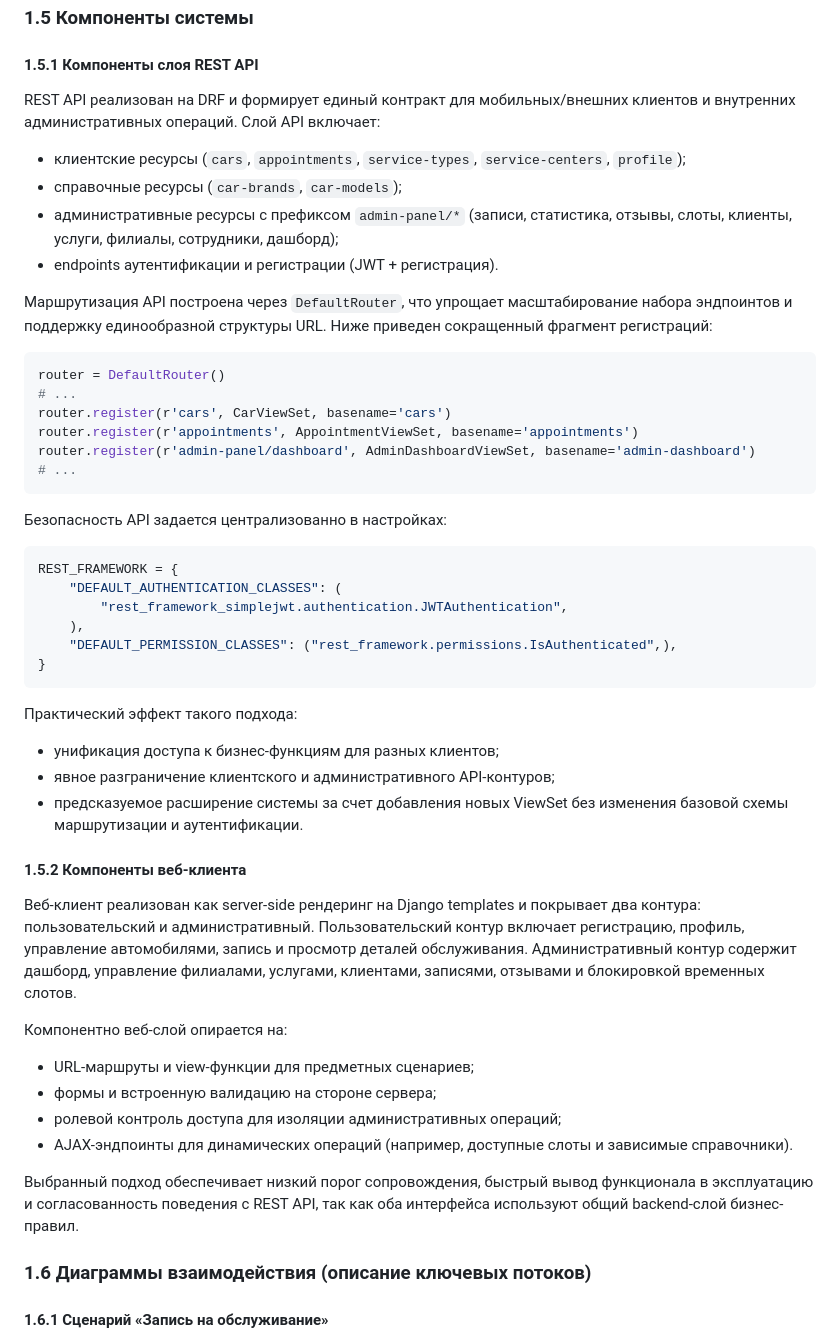
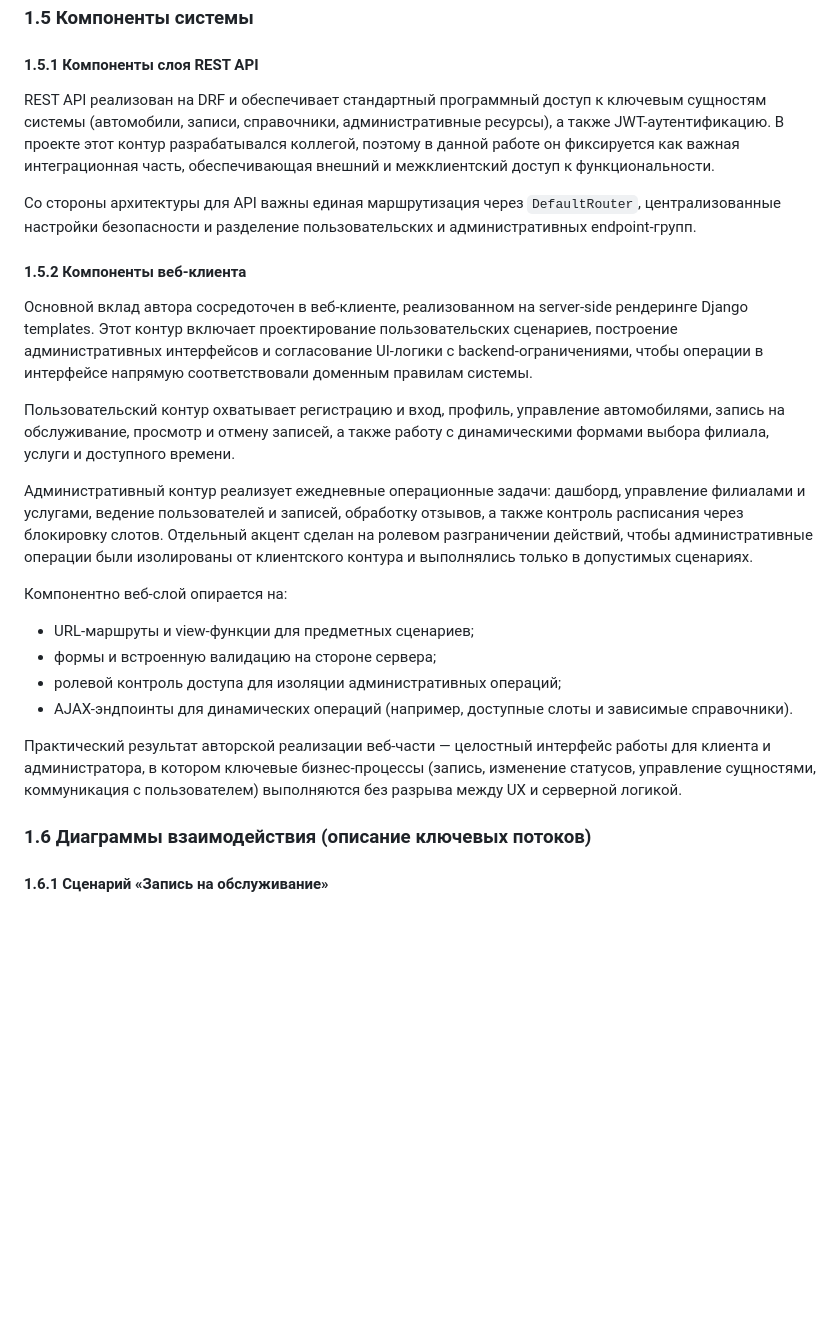
Before and after one commit to khasanyanovk/AutoService, a Markdown page: VKR_DRAFT.md, the part around the change. Drawn GitHub-style; blank space fills up the shorter version.

Commit message:
Refocus section 1.5 on author's web contribution
Agent-Logs-Url: https://github.com/khasanyanovk/AutoService/sessions/9179cf6a-c9f9-497a-a277-b83947d166e6

Co-authored-by: khasanyanovk <112872816+khasanyanovk@users.noreply.github.com>

````diff
--- a/VKR_DRAFT.md
+++ b/VKR_DRAFT.md
@@ -209,42 +209,17 @@
 
 #### 1.5.1 Компоненты слоя REST API
 
-REST API реализован на DRF и формирует единый контракт для мобильных/внешних клиентов и внутренних административных операций. Слой API включает:
-- клиентские ресурсы (`cars`, `appointments`, `service-types`, `service-centers`, `profile`);
-- справочные ресурсы (`car-brands`, `car-models`);
-- административные ресурсы с префиксом `admin-panel/*` (записи, статистика, отзывы, слоты, клиенты, услуги, филиалы, сотрудники, дашборд);
-- endpoints аутентификации и регистрации (JWT + регистрация).
+REST API реализован на DRF и обеспечивает стандартный программный доступ к ключевым сущностям системы (автомобили, записи, справочники, административные ресурсы), а также JWT-аутентификацию. В проекте этот контур разрабатывался коллегой, поэтому в данной работе он фиксируется как важная интеграционная часть, обеспечивающая внешний и межклиентский доступ к функциональности.
 
-Маршрутизация API построена через `DefaultRouter`, что упрощает масштабирование набора эндпоинтов и поддержку единообразной структуры URL. Ниже приведен сокращенный фрагмент регистраций:
-
-```python
-router = DefaultRouter()
-# ...
-router.register(r'cars', CarViewSet, basename='cars')
-router.register(r'appointments', AppointmentViewSet, basename='appointments')
-router.register(r'admin-panel/dashboard', AdminDashboardViewSet, basename='admin-dashboard')
-# ...
-```
-
-Безопасность API задается централизованно в настройках:
-
-```python
-REST_FRAMEWORK = {
-    "DEFAULT_AUTHENTICATION_CLASSES": (
-        "rest_framework_simplejwt.authentication.JWTAuthentication",
-    ),
-    "DEFAULT_PERMISSION_CLASSES": ("rest_framework.permissions.IsAuthenticated",),
-}
-```
-
-Практический эффект такого подхода:
-- унификация доступа к бизнес-функциям для разных клиентов;
-- явное разграничение клиентского и административного API-контуров;
-- предсказуемое расширение системы за счет добавления новых ViewSet без изменения базовой схемы маршрутизации и аутентификации.
+Со стороны архитектуры для API важны единая маршрутизация через `DefaultRouter`, централизованные настройки безопасности и разделение пользовательских и административных endpoint-групп.
 
 #### 1.5.2 Компоненты веб-клиента
 
-Веб-клиент реализован как server-side рендеринг на Django templates и покрывает два контура: пользовательский и административный. Пользовательский контур включает регистрацию, профиль, управление автомобилями, запись и просмотр деталей обслуживания. Административный контур содержит дашборд, управление филиалами, услугами, клиентами, записями, отзывами и блокировкой временных слотов.
+Основной вклад автора сосредоточен в веб-клиенте, реализованном на server-side рендеринге Django templates. Этот контур включает проектирование пользовательских сценариев, построение административных интерфейсов и согласование UI-логики с backend-ограничениями, чтобы операции в интерфейсе напрямую соответствовали доменным правилам системы.
+
+Пользовательский контур охватывает регистрацию и вход, профиль, управление автомобилями, запись на обслуживание, просмотр и отмену записей, а также работу с динамическими формами выбора филиала, услуги и доступного времени.
+
+Административный контур реализует ежедневные операционные задачи: дашборд, управление филиалами и услугами, ведение пользователей и записей, обработку отзывов, а также контроль расписания через блокировку слотов. Отдельный акцент сделан на ролевом разграничении действий, чтобы административные операции были изолированы от клиентского контура и выполнялись только в допустимых сценариях.
 
 Компонентно веб-слой опирается на:
 - URL-маршруты и view-функции для предметных сценариев;
@@ -252,7 +227,7 @@ REST_FRAMEWORK = {
 - ролевой контроль доступа для изоляции административных операций;
 - AJAX-эндпоинты для динамических операций (например, доступные слоты и зависимые справочники).
 
-Выбранный подход обеспечивает низкий порог сопровождения, быстрый вывод функционала в эксплуатацию и согласованность поведения с REST API, так как оба интерфейса используют общий backend-слой бизнес-правил.
+Практический результат авторской реализации веб-части — целостный интерфейс работы для клиента и администратора, в котором ключевые бизнес-процессы (запись, изменение статусов, управление сущностями, коммуникация с пользователем) выполняются без разрыва между UX и серверной логикой.
 
 ### 1.6 Диаграммы взаимодействия (описание ключевых потоков)
 
````
